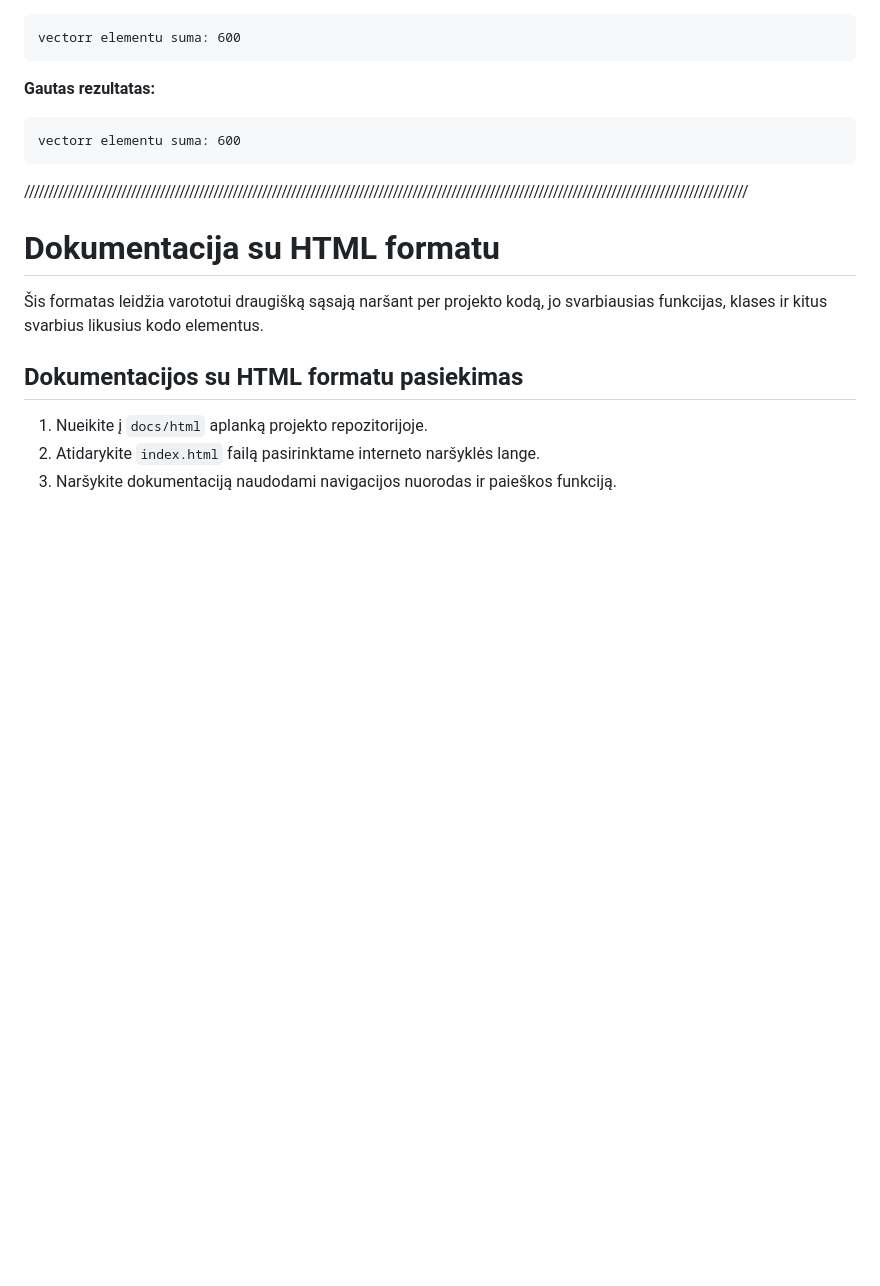
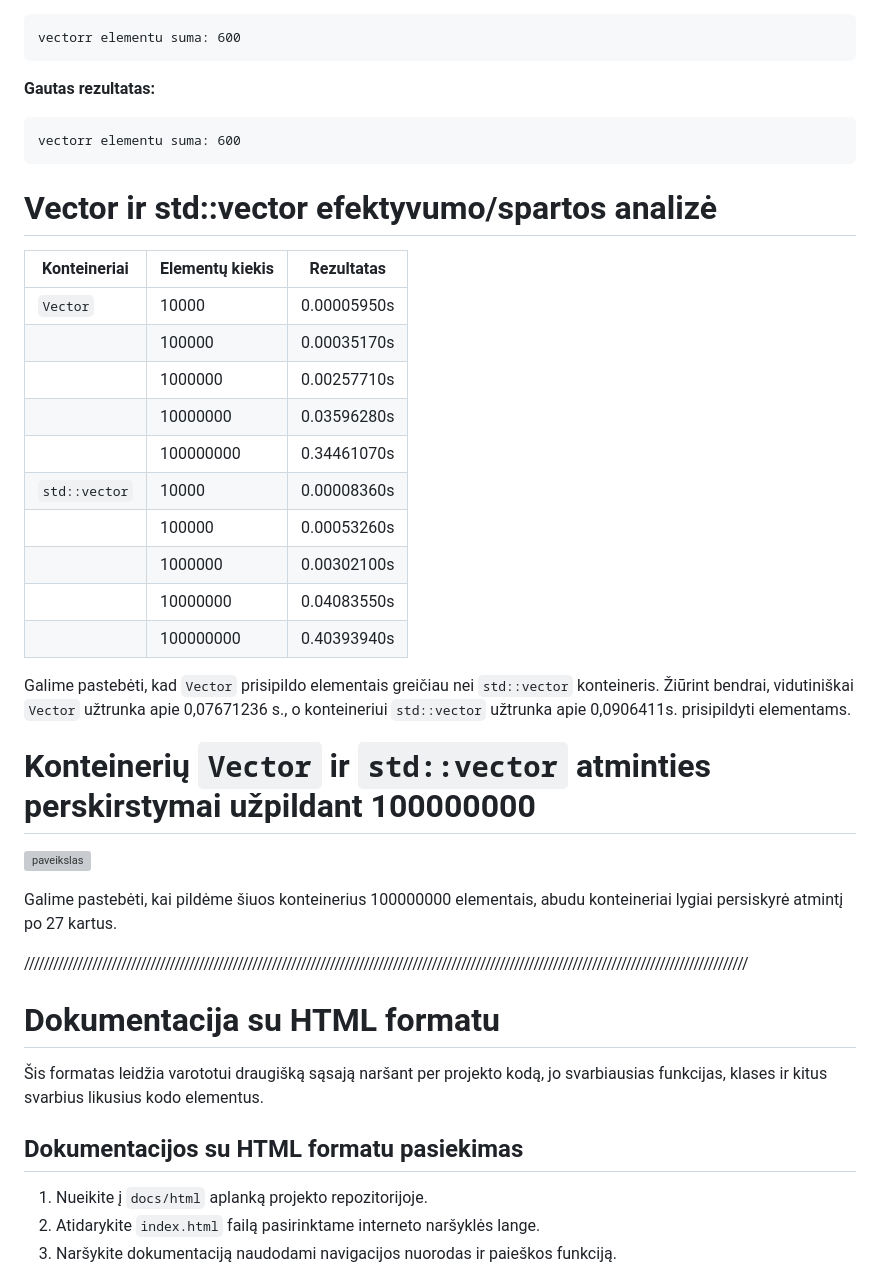
Before and after one commit to Pijus-B/3-uzduotis, a Markdown page: README.md, the part around the change. GitHub-like rendering; blank space fills up the shorter version; grey boxes are pictures that could not be loaded.

````diff
--- a/README.md
+++ b/README.md
@@ -81,9 +81,32 @@ vectorr elementu suma: 600
 vectorr elementu suma: 600
 ```
 
+# Vector ir std::vector efektyvumo/spartos analizė
+| Konteineriai| Elementų kiekis | Rezultatas  |
+|-------------|-----------------|-------------|
+|`Vector`     | 10000           |0.00005950s  |
+|             | 100000          | 0.00035170s |
+|             | 1000000         | 0.00257710s |
+|             | 10000000        | 0.03596280s |
+|             | 100000000       |0.34461070s  |
+|`std::vector`| 10000           |0.00008360s  |
+|             | 100000          |0.00053260s  |
+|             | 1000000         |0.00302100s  |
+|             | 10000000        |0.04083550s  |
+|             | 100000000       | 0.40393940s |
+
+Galime pastebėti, kad `Vector` prisipildo elementais greičiau nei `std::vector` konteineris. Žiūrint bendrai, vidutiniškai `Vector` užtrunka apie 0,07671236 s., o konteineriui `std::vector` užtrunka apie 0,0906411s. prisipildyti elementams.
+
+# Konteinerių `Vector` ir `std::vector` atminties perskirstymai užpildant 100000000
+![paveikslas](https://github.com/Pijus-B/3-uzduotis/assets/90143621/3b777974-45f4-4f8c-9a4b-26ab866feda9)
+
+Galime pastebėti, kai pildėme šiuos konteinerius 100000000 elementais, abudu konteineriai lygiai persiskyrė atmintį po 27 kartus.
+
+
 /////////////////////////////////////////////////////////////////////////////////////////////////////////////////////////////////////////////////////
 # Dokumentacija su HTML formatu
 Šis formatas leidžia varototui draugišką sąsają naršant per projekto kodą, jo svarbiausias funkcijas, klases ir kitus svarbius likusius kodo elementus.
+
 ## Dokumentacijos su HTML formatu pasiekimas
 1. Nueikite į `docs/html` aplanką projekto repozitorijoje.
 2. Atidarykite `index.html` failą pasirinktame interneto naršyklės lange.
````
